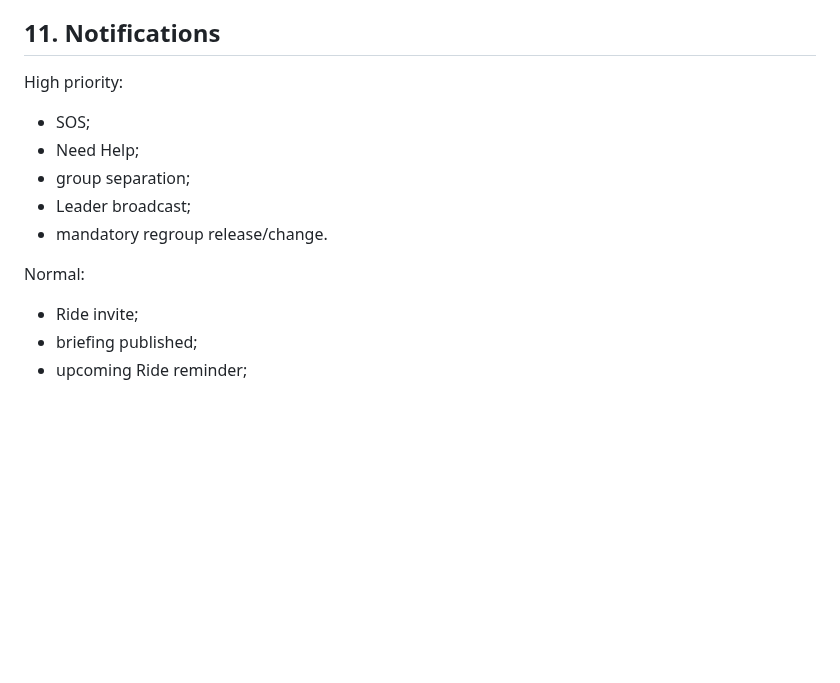
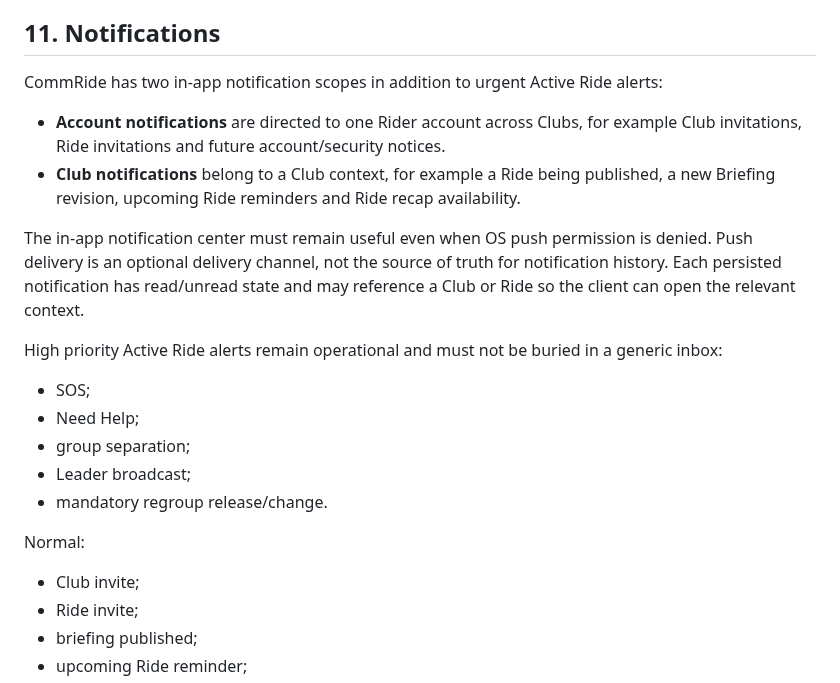
Before and after one commit to imadjinasi/commride, a Markdown page: docs/prd-v0.1.md, the part around the change. Drawn GitHub-style; blank space fills up the shorter version.

Commit message:
docs: define account and club notification scopes

```diff
--- a/docs/prd-v0.1.md
+++ b/docs/prd-v0.1.md
@@ -402,7 +402,24 @@ surfaces rather than competing with the navigation map while moving.
 
 ## 11. Notifications
 
-High priority:
+CommRide has two in-app notification scopes in addition to urgent Active Ride
+alerts:
+
+- **Account notifications** are directed to one Rider account across Clubs, for
+  example Club invitations, Ride invitations and future account/security
+  notices.
+- **Club notifications** belong to a Club context, for example a Ride being
+  published, a new Briefing revision, upcoming Ride reminders and Ride recap
+  availability.
+
+The in-app notification center must remain useful even when OS push permission
+is denied. Push delivery is an optional delivery channel, not the source of
+truth for notification history. Each persisted notification has read/unread
+state and may reference a Club or Ride so the client can open the relevant
+context.
+
+High priority Active Ride alerts remain operational and must not be buried in a
+generic inbox:
 - SOS;
 - Need Help;
 - group separation;
@@ -410,6 +427,7 @@ High priority:
 - mandatory regroup release/change.
 
 Normal:
+- Club invite;
 - Ride invite;
 - briefing published;
 - upcoming Ride reminder;
```
